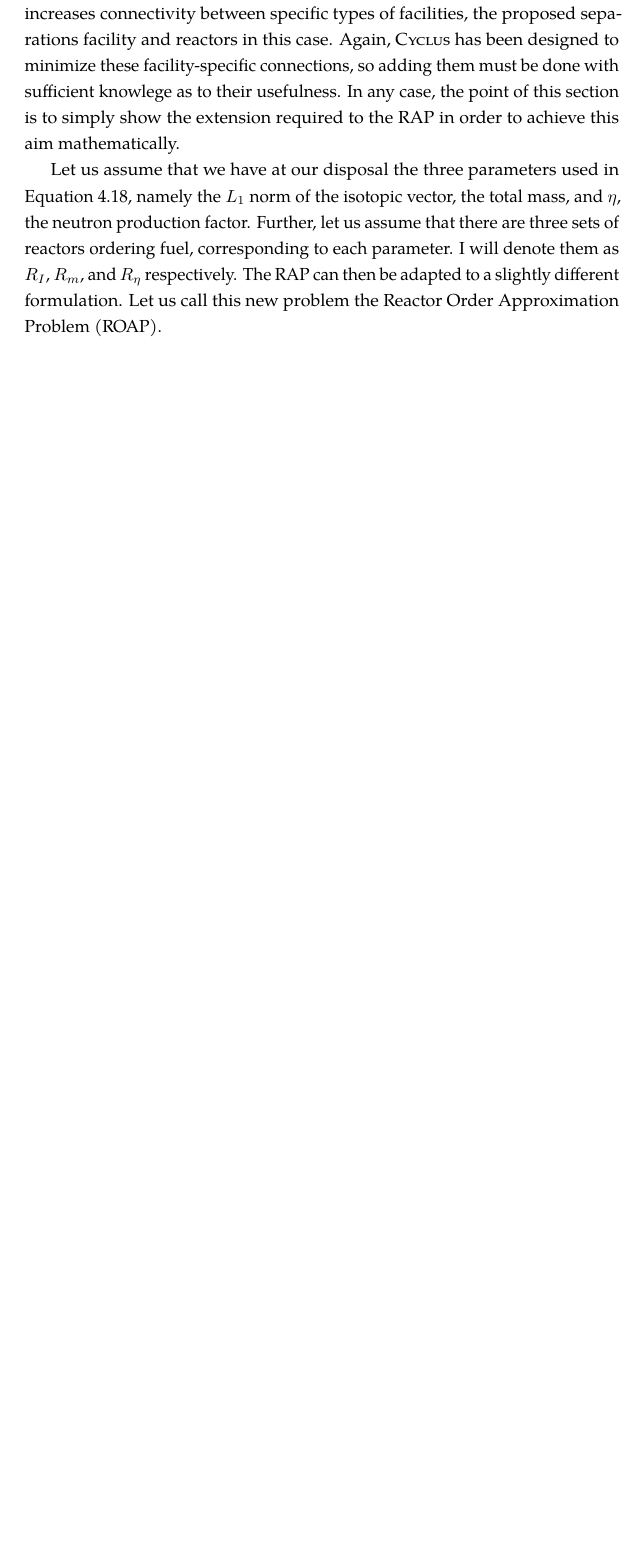
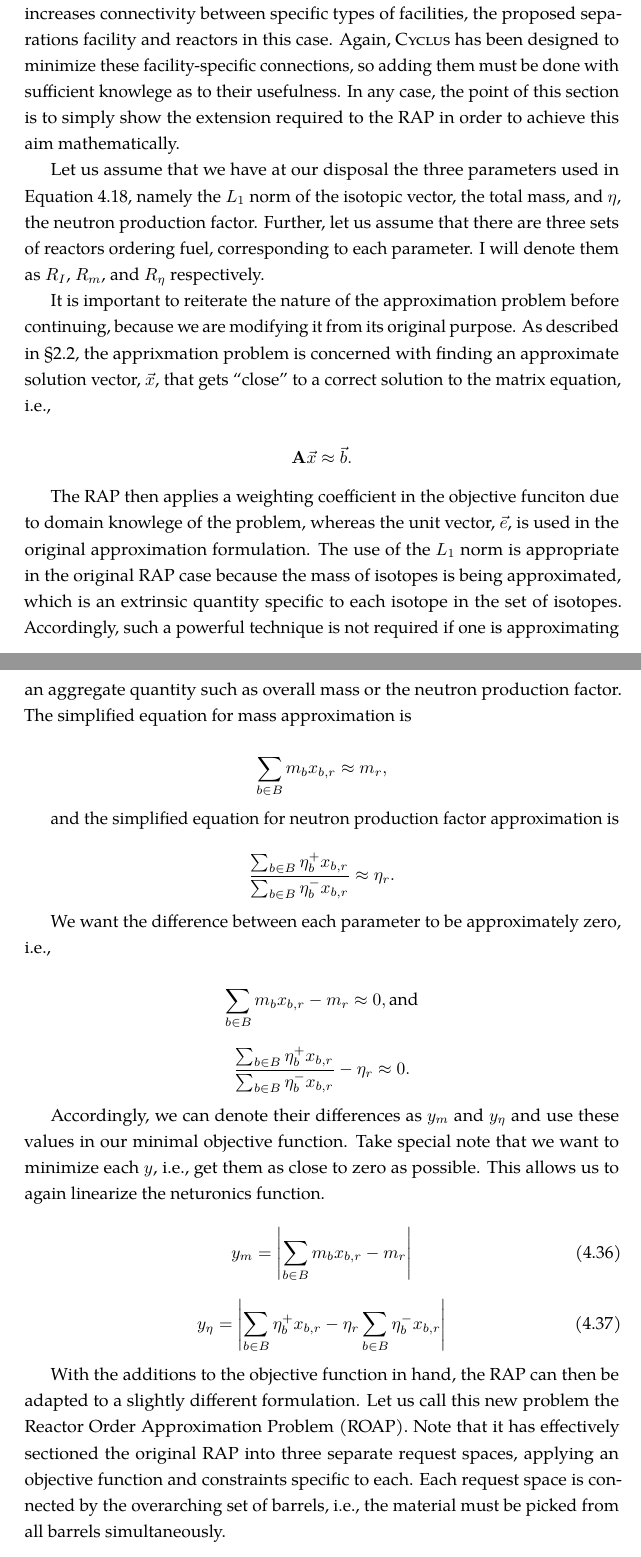
Before and after one commit to gidden/thesis, a LaTeX thesis (prelim/paper/prelim.tex, which reads prelim/paper/chapters/research/rap_agency.tex): part of page 36 of 39 before the commit and two parts of pages 36 and 37 of 40 after it, the two joined at a grey line, cut so that both start at the same text, the shorter picture padded with empty space. Compiled offline with pdfLaTeX.

Commit message:
saving work before I try splitting equations. I revamped the ROAP formulation after rethinking exactly what it is we're minimizing

```diff
--- a/prelim/paper/chapters/research/rap_agency.tex
+++ b/prelim/paper/chapters/research/rap_agency.tex
@@ -49,9 +49,72 @@ Let us assume that we have at our disposal the three parameters used in Equation
 \ref{eqs:rap}, namely the $L_1$ norm of the isotopic vector, the total mass, and
 $\eta$, the neutron production factor. Further, let us assume that there are
 three sets of reactors ordering fuel, corresponding to each parameter. I will
-denote them as $R_I$, $R_m$, and $R_\eta$ respectively. The RAP can then be
+denote them as $R_I$, $R_m$, and $R_\eta$ respectively.
+
+It is important to reiterate the nature of the approximation problem before
+continuing, because we are modifying it from its original purpose. As described
+in \S\ref{sec:approx}, the apprixmation problem is concerned with finding an
+approximate solution vector, $\vec{x}$, that gets ``close'' to a correct
+solution to the matrix equation, i.e.,
+
+\begin{equation*}
+  \mathbf{A} \vec{x} \approx \vec{b}.
+\end{equation*}
+
+The RAP then applies a weighting coefficient in the objective funciton due to
+domain knowlege of the problem, whereas the unit vector, $\vec{e}$, is used in
+the original approximation formulation. The use of the $L_1$ norm is appropriate
+in the original RAP case because the mass of isotopes is being approximated,
+which is an extrinsic quantity specific to each isotope in the set of
+isotopes. Accordingly, such a powerful technique is not required if one is
+approximating an aggregate quantity such as overall mass or the neutron
+production factor. The simplified equation for mass approximation is
+
+\begin{equation*}
+  \sum_{b \in B} m_{b} x_{b,r} \approx m_{r},
+\end{equation*}
+
+and the simplified equation for neutron production factor approximation is
+
+\begin{equation*}
+\frac{\sum_{b \in B} \eta_{b}^{+} x_{b,r}}
+     {\sum_{b \in B} \eta_{b}^{-} x_{b,r}}
+\approx \eta_{r}.
+\end{equation*}
+
+We want the difference between each parameter to be approximately zero, i.e.,
+
+\begin{equation*}
+  \sum_{b \in B} m_{b} x_{b,r} - m_{r} \approx 0, \mbox{and}
+\end{equation*}
+
+\begin{equation*}
+\frac{\sum_{b \in B} \eta_{b}^{+} x_{b,r}}
+     {\sum_{b \in B} \eta_{b}^{-} x_{b,r}}
+- \eta_{r} \approx 0.
+\end{equation*}
+
+Accordingly, we can denote their differences as $y_{m}$ and $y_{\eta}$ and use
+these values in our minimal objective function. Take special note that we want
+to minimize each $y$, i.e., get them as close to zero as possible. This allows
+us to again linearize the neturonics function.
+
+\begin{equation}\label{eqs:mass_obj}
+y_{m} = \left|  \sum_{b \in B} m_{b} x_{b,r} - m_{r} \right|
+\end{equation}
+
+\begin{equation}\label{eqs:eta_obj}
+y_{\eta} = \left| \sum_{b \in B} \eta_{b}^{+} x_{b,r}
+- \eta_{r} \sum_{b \in B} \eta_{b}^{-} x_{b,r} \right|
+\end{equation}
+
+With the additions to the objective function in hand, the RAP can then be
 adapted to a slightly different formulation. Let us call this new problem the
-Reactor Order Approximation Problem (ROAP).
+Reactor Order Approximation Problem (ROAP). Note that it has effectively
+sectioned the original RAP into three separate request spaces, applying an
+objective function and constraints specific to each. Each request space is
+connected by the overarching set of barrels, i.e., the material must be picked
+from all barrels simultaneously.
 
 %%%
 \begin{subequations}\label{eqs:roap}
@@ -70,27 +133,36 @@ Reactor Order Approximation Problem (ROAP).
     &
     y_{m,r} = \left| \sum_{b \in B} m_{b} x_{b,r} - m_{r} \right|
     &
-    \: \forall \: r \in R_I \label{eqs:roap_mass_y} \\
+    \: \forall \: r \in R_m \label{eqs:roap_mass_y} \\
+    %%
+    &
+    y_{\eta} = \left| \sum_{b \in B} \eta_{b}^{+} x_{b,r}
+    - \eta_{r} \sum_{b \in B} \eta_{b}^{-} x_{b,r} \right|
+    &
+    \: \forall \: r \in R_\eta \label{eqs:roap_eta_y} \\
     %%
     &
     \epsilon_{m} \geq \left| \sum_{b \in B} m_{b} x_{b,r} - m_{r} \right|
     &
-    \forall \: r \in R \label{eqs:roap_mass} \\
+    \forall \: r \in R_m, \: \forall \: r \in R_{\eta} \label{eqs:roap_mass} \\
     %%
     &
     \epsilon_{\eta} \sum_{b \in B} \eta_{b}^{-} x_{b,r} \geq
     \left| \sum_{b \in B} \eta_{b}^{+} x_{b,r} -
            \eta_{r} \sum_{b \in B} \eta_{b}^{-} x_{b,r} \right|
     &
-    \forall \: r \in R \label{eqs:roap_eta} \\
+    \forall \: r \in R_{I}, \: \forall \: r \in R_{m} \label{eqs:roap_eta} \\
     &
-    \sum_{r \in R} x_{b,r} \leq 1
+    \sum_{r \in R_{I}} x_{b,r} +
+    \sum_{r \in R_{m}} x_{b,r} +
+    \sum_{r \in R_{\eta}} x_{b,r} \leq 1
     &
     \forall \: b \in B \label{eqs:roap_conserv} \\
     &
     x_{b,r} \in \left[ 0, 1 \right]
     &
-    \forall \: b \in B, \forall \: r \in R  \label{eqs:roap_x}
+    \forall \: b \in B,
+    \forall \: r \in R  \label{eqs:roap_x}
     %%
   \end{align}
 \end{subequations}
```
